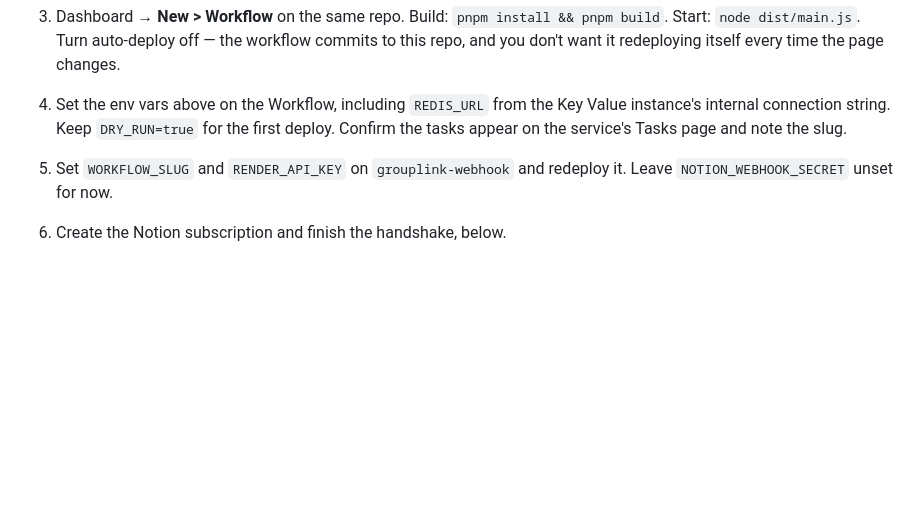
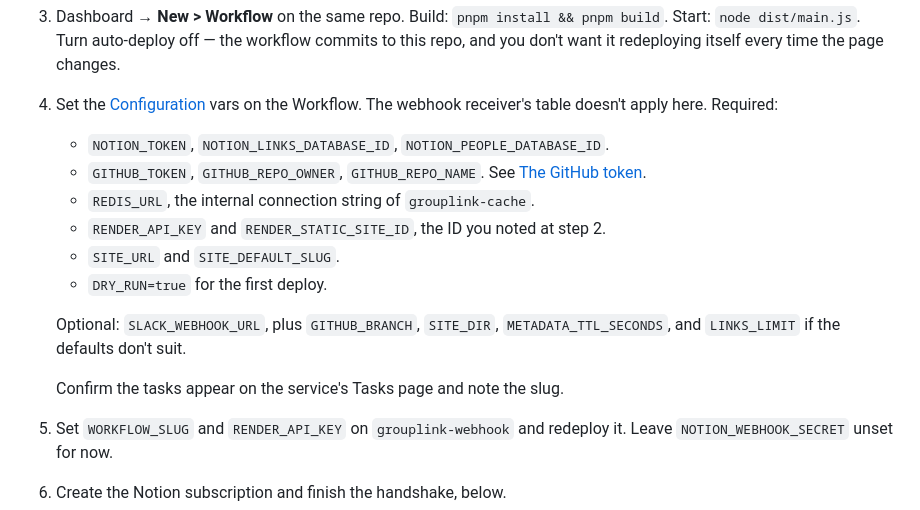
Before and after one commit to Ho1yShif/grouplink, a Markdown page: README.md, the part around the change. Drawn GitHub-style; blank space fills up the shorter version.

Commit message:
docs: name the Workflow env vars instead of pointing at a table
Co-Authored-By: Claude Opus 5 <noreply@anthropic.com>

```diff
--- a/README.md
+++ b/README.md
@@ -268,9 +268,20 @@ while `WORKFLOW_SLUG` is empty, and step 5 is what fixes it.
    Build: `pnpm install && pnpm build`. Start: `node dist/main.js`. Turn
    auto-deploy off — the workflow commits to this repo, and you don't want it
    redeploying itself every time the page changes.
-4. Set the env vars above on the Workflow, including `REDIS_URL` from the Key
-   Value instance's internal connection string. Keep `DRY_RUN=true` for the first
-   deploy. Confirm the tasks appear on the service's Tasks page and note the slug.
+4. Set the [Configuration](#configuration) vars on the Workflow. The webhook
+   receiver's table doesn't apply here. Required:
+   - `NOTION_TOKEN`, `NOTION_LINKS_DATABASE_ID`, `NOTION_PEOPLE_DATABASE_ID`.
+   - `GITHUB_TOKEN`, `GITHUB_REPO_OWNER`, `GITHUB_REPO_NAME`. See
+     [The GitHub token](#the-github-token).
+   - `REDIS_URL`, the internal connection string of `grouplink-cache`.
+   - `RENDER_API_KEY` and `RENDER_STATIC_SITE_ID`, the ID you noted at step 2.
+   - `SITE_URL` and `SITE_DEFAULT_SLUG`.
+   - `DRY_RUN=true` for the first deploy.
+
+   Optional: `SLACK_WEBHOOK_URL`, plus `GITHUB_BRANCH`, `SITE_DIR`,
+   `METADATA_TTL_SECONDS`, and `LINKS_LIMIT` if the defaults don't suit.
+
+   Confirm the tasks appear on the service's Tasks page and note the slug.
 5. Set `WORKFLOW_SLUG` and `RENDER_API_KEY` on `grouplink-webhook` and redeploy
    it. Leave `NOTION_WEBHOOK_SECRET` unset for now.
 6. Create the Notion subscription and finish the handshake, below.
```
